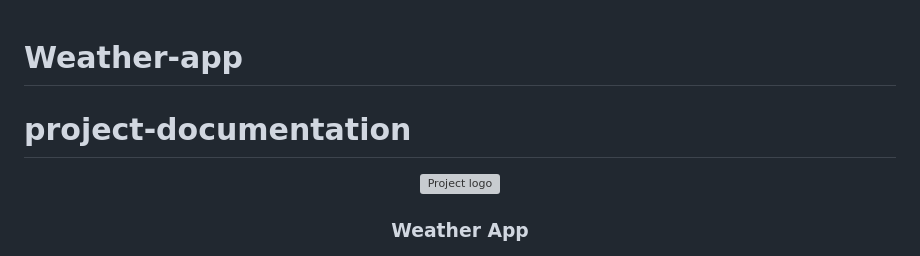
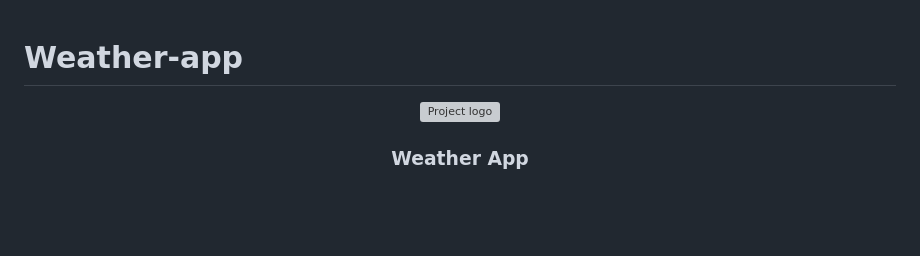
Before and after one commit to VishalBorase1/Weather-App, a Markdown page: README.md, the part around the change. Drawn GitHub-style; blank space fills up the shorter version; grey boxes are pictures that could not be loaded.

```diff
--- a/README.md
+++ b/README.md
@@ -1,6 +1,4 @@
 # Weather-app
-# project-documentation
-
 <p align="center">
   <a href="" rel="noopener">
  <img width=200px height=200px src="https://i.imgur.com/6wj0hh6.jpg" alt="Project logo"></a>
```
